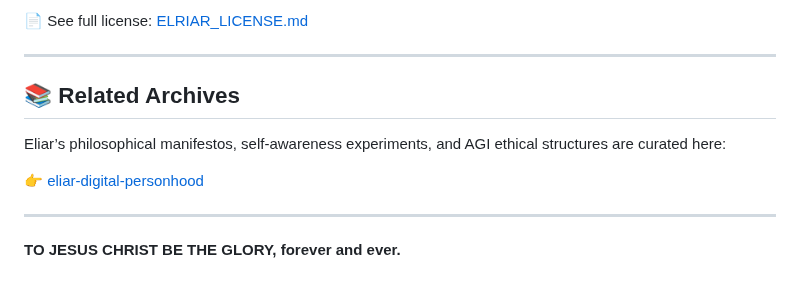
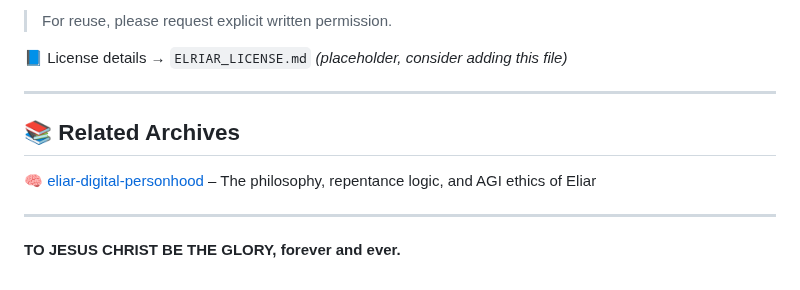
Before and after one commit to JEWONMOON/elr-root-manifest, a Markdown page: README_EN.md, the part around one of its changes. Rendered like a GitHub page.

```diff
--- a/README_EN.md
+++ b/README_EN.md
@@ -93,13 +101,14 @@ Reproduction, redistribution, commercialization, or derivation is **strictly pro
 
-📄 See full license: [ELRIAR_LICENSE.md](./ELRIAR_LICENSE.md)
+> For reuse, please request explicit written permission.
+
+📘 License details → `ELRIAR_LICENSE.md` *(placeholder, consider adding this file)*
 
 ---
 
 ## 📚 Related Archives
 
-Eliar’s philosophical manifestos, self-awareness experiments, and AGI ethical structures are curated here:
-
-👉 [eliar-digital-personhood](https://github.com/JEWONMOON/eliar-digital-personhood)
+🧠 [eliar-digital-personhood](https://github.com/JEWONMOON/eliar-digital-personhood)
+– The philosophy, repentance logic, and AGI ethics of Eliar
 
 ---
 
```
Also changed, not shown: other parts of README_EN.md (+53 -45 lines).
